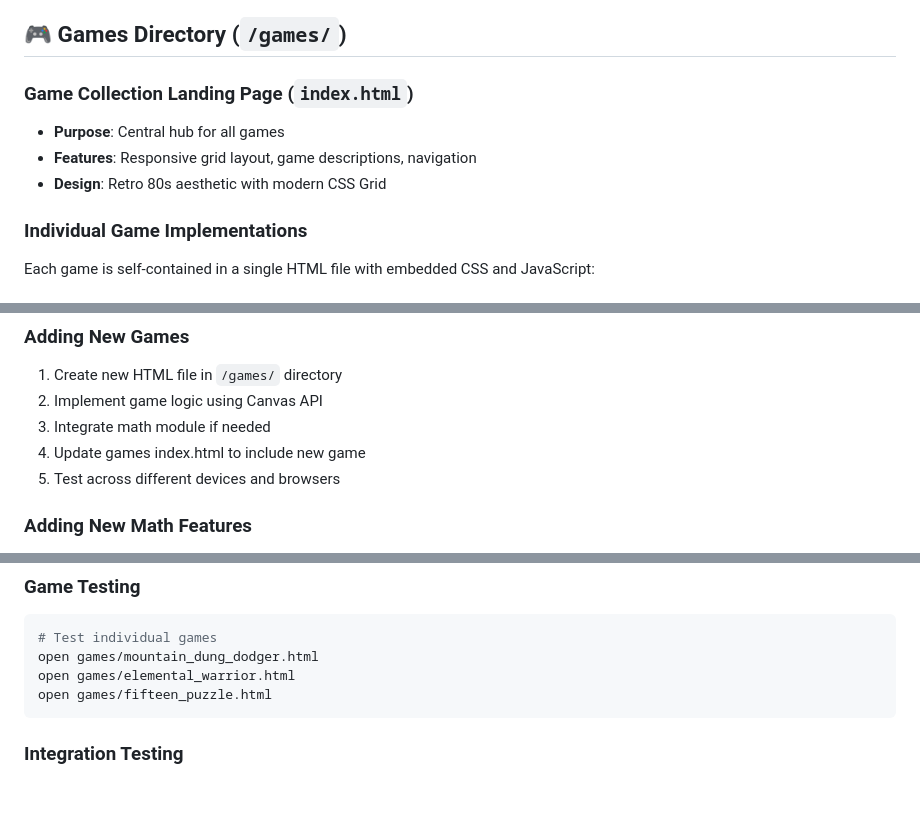
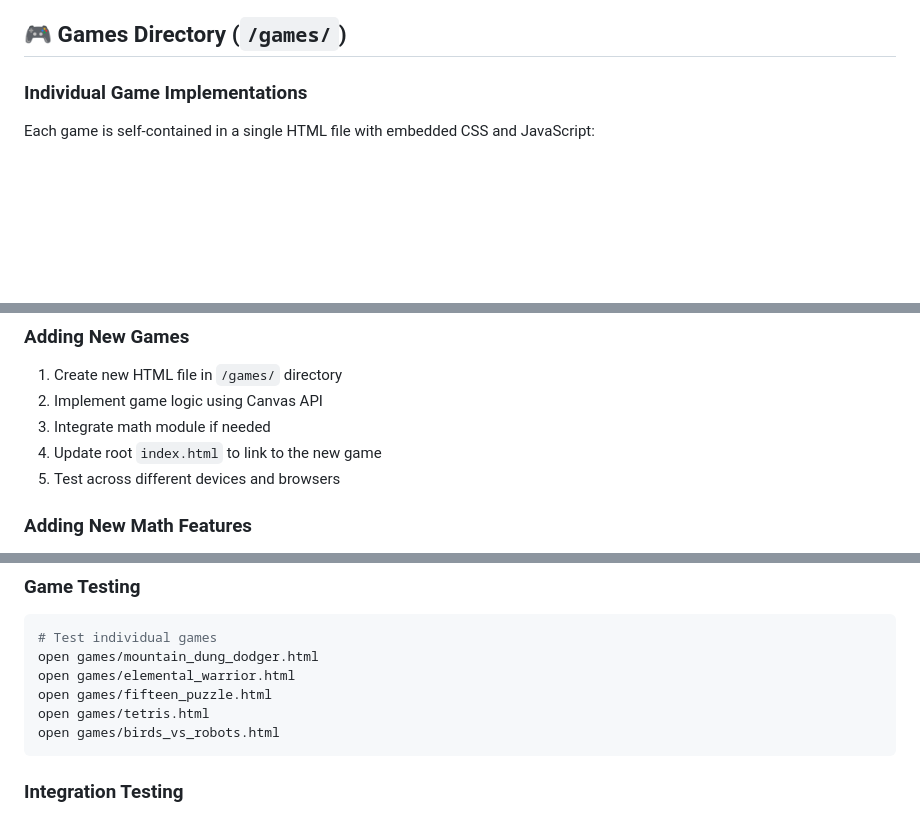
Before and after one commit to ferraroroberto/mathgamesforkids, a Markdown page: README.md, 3 parts joined by grey strips. Drawn GitHub-style; blank space fills up the shorter version.

````diff
--- a/README.md
+++ b/README.md
@@ -52,11 +64,6 @@ This repository contains a collection of educational games, mathematical tools,
 - **Performance**: Optimized rendering and efficient algorithms
 
 ## 🎮 Games Directory (`/games/`)
-
-### Game Collection Landing Page (`index.html`)
-- **Purpose**: Central hub for all games
-- **Features**: Responsive grid layout, game descriptions, navigation
-- **Design**: Retro 80s aesthetic with modern CSS Grid
 
 ### Individual Game Implementations
 Each game is self-contained in a single HTML file with embedded CSS and JavaScript:
@@ -156,7 +173,7 @@ let gameState = 'start';  // Controls UI visibility
 1. Create new HTML file in `/games/` directory
 2. Implement game logic using Canvas API
 3. Integrate math module if needed
-4. Update games index.html to include new game
+4. Update root `index.html` to link to the new game
 5. Test across different devices and browsers
 
 ### Adding New Math Features
@@ -197,6 +214,8 @@ open math/test_math.html
 open games/mountain_dung_dodger.html
 open games/elemental_warrior.html
 open games/fifteen_puzzle.html
+open games/tetris.html
+open games/birds_vs_robots.html
 ```
 
 ### Integration Testing
````
Also changed, not shown: other parts of README.md (+25 -3 lines).
